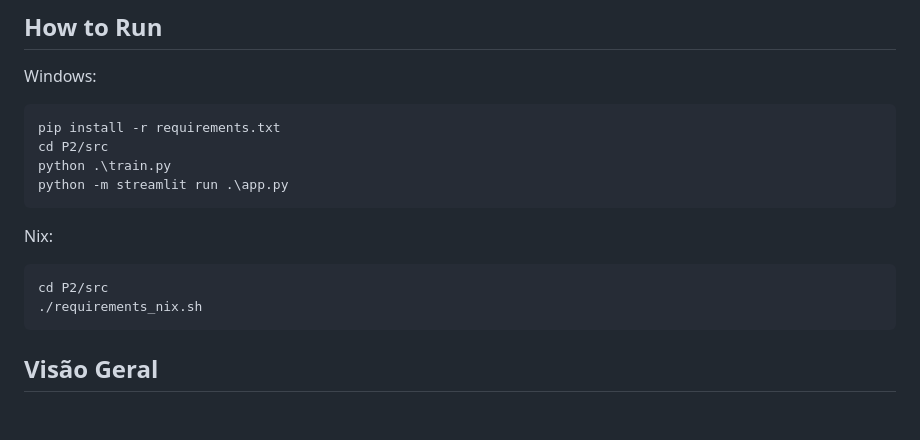
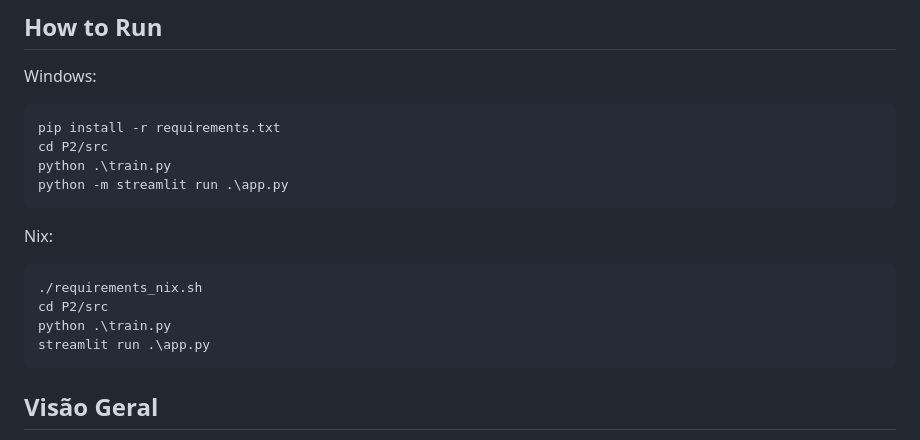
Before and after one commit to carlinhos18/IAProjects, a Markdown page: P2/README.md, the part around the change. GitHub-like rendering; blank space fills up the shorter version.

Commit message:
fixed nix instructions

````diff
--- a/P2/README.md
+++ b/P2/README.md
@@ -20,8 +20,10 @@ python -m streamlit run .\app.py
 Nix:
 
 ``` bash
+./requirements_nix.sh
 cd P2/src
-./requirements_nix.sh
+python .\train.py
+streamlit run .\app.py
 ```
 
 
````
